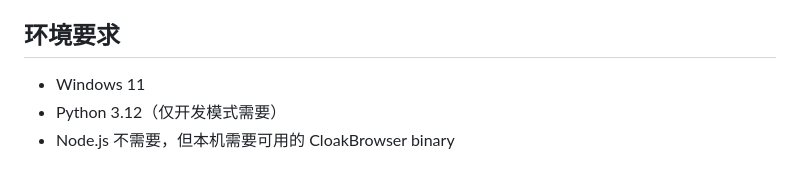
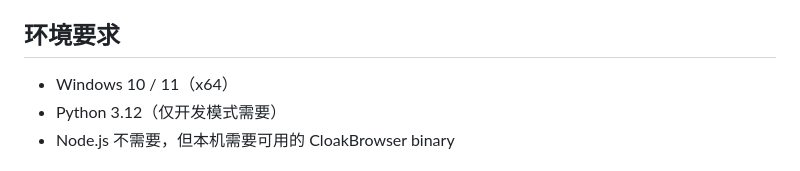
Before and after one commit to jiabirc6/ZenCloak, a Markdown page: README.md, the part around the change. Drawn GitHub-style.

Commit message:
docs: relax requirement to Windows 10/11 (DPAPI works on both)

```diff
--- a/README.md
+++ b/README.md
@@ -33,7 +33,7 @@ ZenCloak 以「指纹档案」为单位管理多个浏览器身份：每个档
 
 ## 环境要求
 
-- Windows 11
+- Windows 10 / 11（x64）
 - Python 3.12（仅开发模式需要）
 - Node.js 不需要，但本机需要可用的 CloakBrowser binary
 
```
